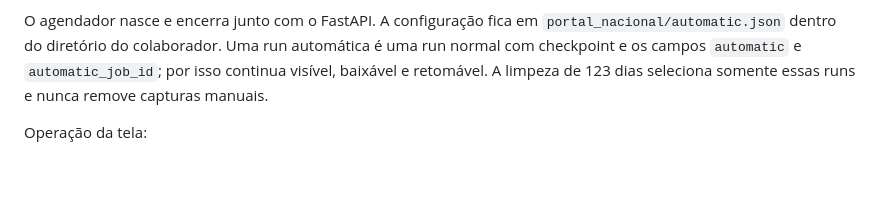
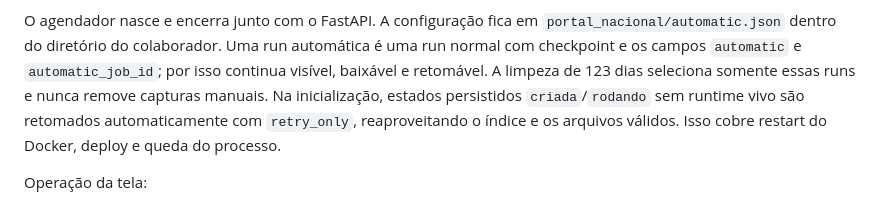
Before and after one commit to prumosistemas/app, a Markdown page: docs/OPERACAO_PRUMO_DETALHADO.md, the part around the change. Drawn GitHub-style; blank space fills up the shorter version.

```diff
--- a/docs/OPERACAO_PRUMO_DETALHADO.md
+++ b/docs/OPERACAO_PRUMO_DETALHADO.md
@@ -165,6 +165,9 @@ O agendador nasce e encerra junto com o FastAPI. A configuração fica em
 automática é uma run normal com checkpoint e os campos `automatic` e
 `automatic_job_id`; por isso continua visível, baixável e retomável. A limpeza
 de 123 dias seleciona somente essas runs e nunca remove capturas manuais.
+Na inicialização, estados persistidos `criada`/`rodando` sem runtime vivo são
+retomados automaticamente com `retry_only`, reaproveitando o índice e os
+arquivos válidos. Isso cobre restart do Docker, deploy e queda do processo.
 
 Operação da tela:
 
```
Also changed, not shown: docs/C4.md (+1 -0 lines), docs/PROJECT_CONTEXT.md (+2 -1 lines).
